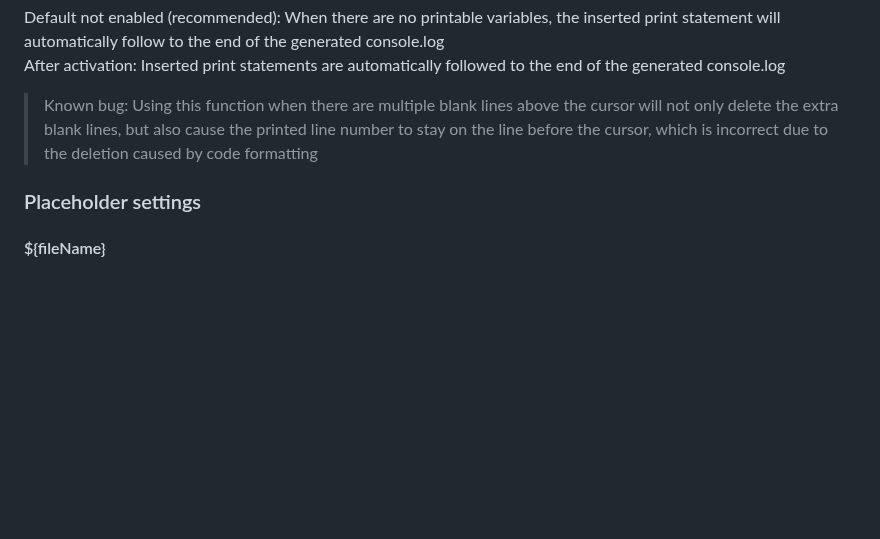
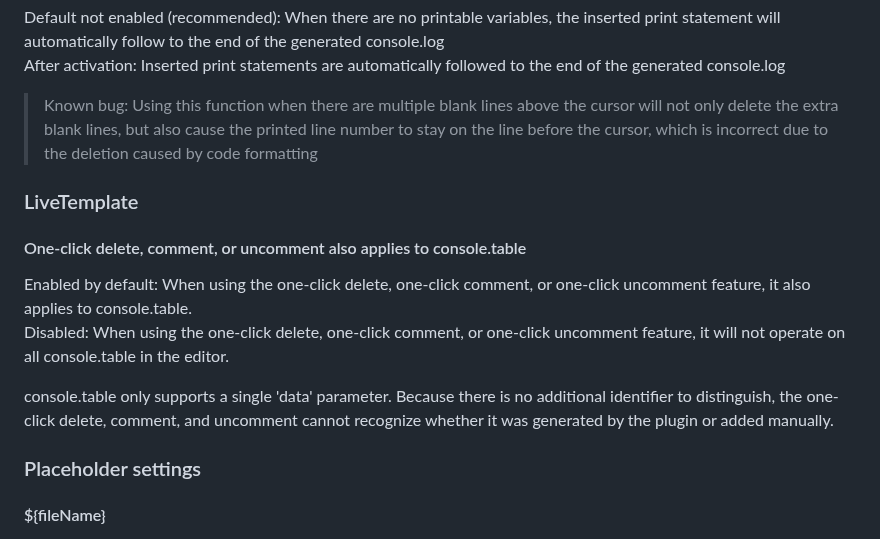
Before and after one commit to Littledogdudu/ConsoleLog, a Markdown page: README.md, the part around one of its changes. GitHub-like rendering; blank space fills up the shorter version.

```diff
--- a/README.md
+++ b/README.md
@@ -227,6 +236,15 @@ After activation: Inserted print statements are automatically followed to the en
 
 > Known bug: Using this function when there are multiple blank lines above the cursor will not only delete the extra blank lines, but also cause the printed line number to stay on the line before the cursor, which is incorrect due to the deletion caused by code formatting
 
+### LiveTemplate
+
+#### One-click delete, comment, or uncomment also applies to console.table
+
+Enabled by default: When using the one-click delete, one-click comment, or one-click uncomment feature, it also applies to console.table.
+Disabled: When using the one-click delete, one-click comment, or one-click uncomment feature, it will not operate on all console.table in the editor.
+
+console.table only supports a single 'data' parameter. Because there is no additional identifier to distinguish, the one-click delete, comment, and uncomment cannot recognize whether it was generated by the plugin or added manually.
+
 ### Placeholder settings
 
 #### ${fileName}
```
Also changed, not shown: other parts of README.md (+9 -0 lines), CHANGELOG.en_US.md (+1 -0 lines), CHANGELOG.md (+1 -0 lines), .github/readme/setting.png.
